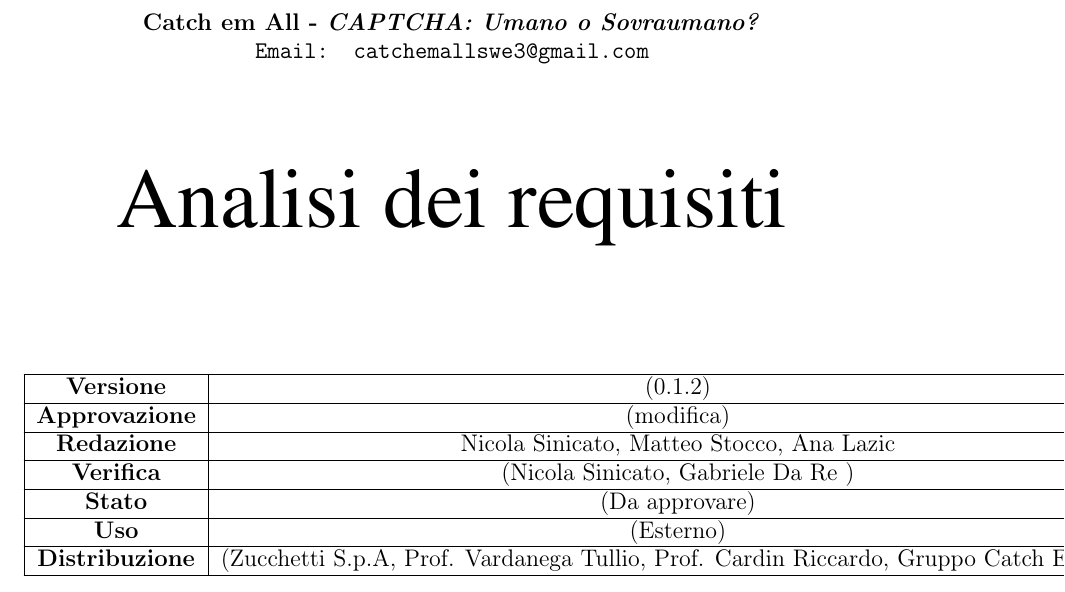
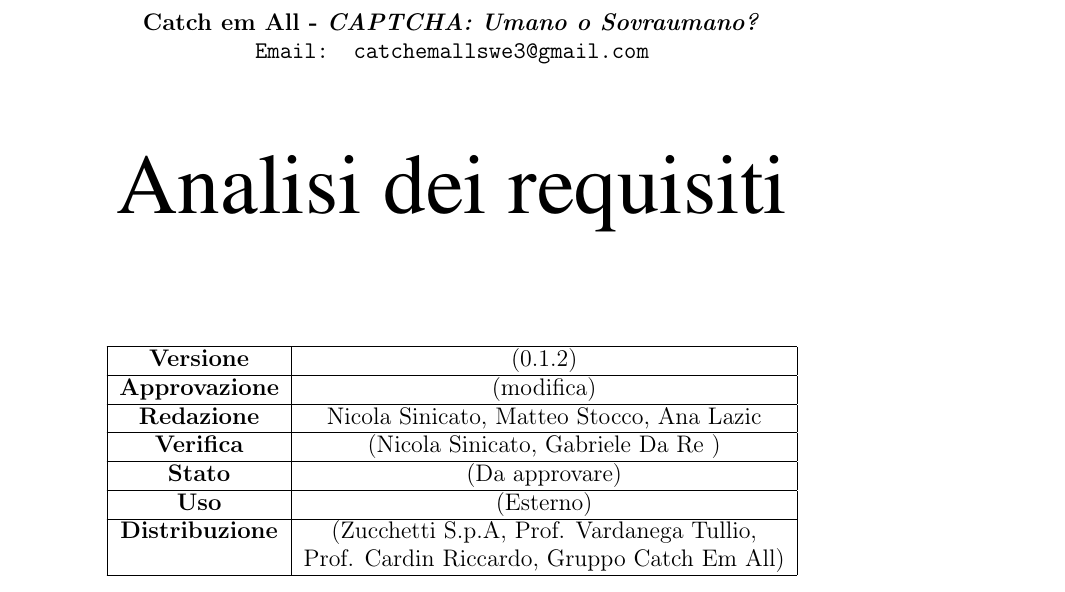
Before and after one commit to catchEmAll-SWE/PoC, a LaTeX document (Analisi dei requisiti/src/analisi_dei_requisiti.tex, which reads Analisi dei requisiti/src/sections/title_page.tex): part of page 1 of 22, cut so that both start at the same text. Compiled offline with pdfLaTeX.

Commit message:
Add changes
CEA-55 #time 1h

```diff
--- a/Analisi dei requisiti/src/sections/title_page.tex
+++ b/Analisi dei requisiti/src/sections/title_page.tex
@@ -26,7 +26,8 @@
 		\hline
 		\textbf{Uso} & (Esterno)\\
 		\hline
-		\textbf{Distribuzione} & (Zucchetti S.p.A, Prof. Vardanega Tullio, Prof. Cardin Riccardo, Gruppo Catch Em All)\\
+		\textbf{Distribuzione} & (Zucchetti S.p.A, Prof. Vardanega Tullio, \\
+		&  Prof. Cardin Riccardo, Gruppo Catch Em All)\\
 		\hline
 	\end{tabularx}
 \end{center}
```
Also changed, not shown: Analisi dei requisiti/src/analisi_dei_requisiti.pdf (added).
